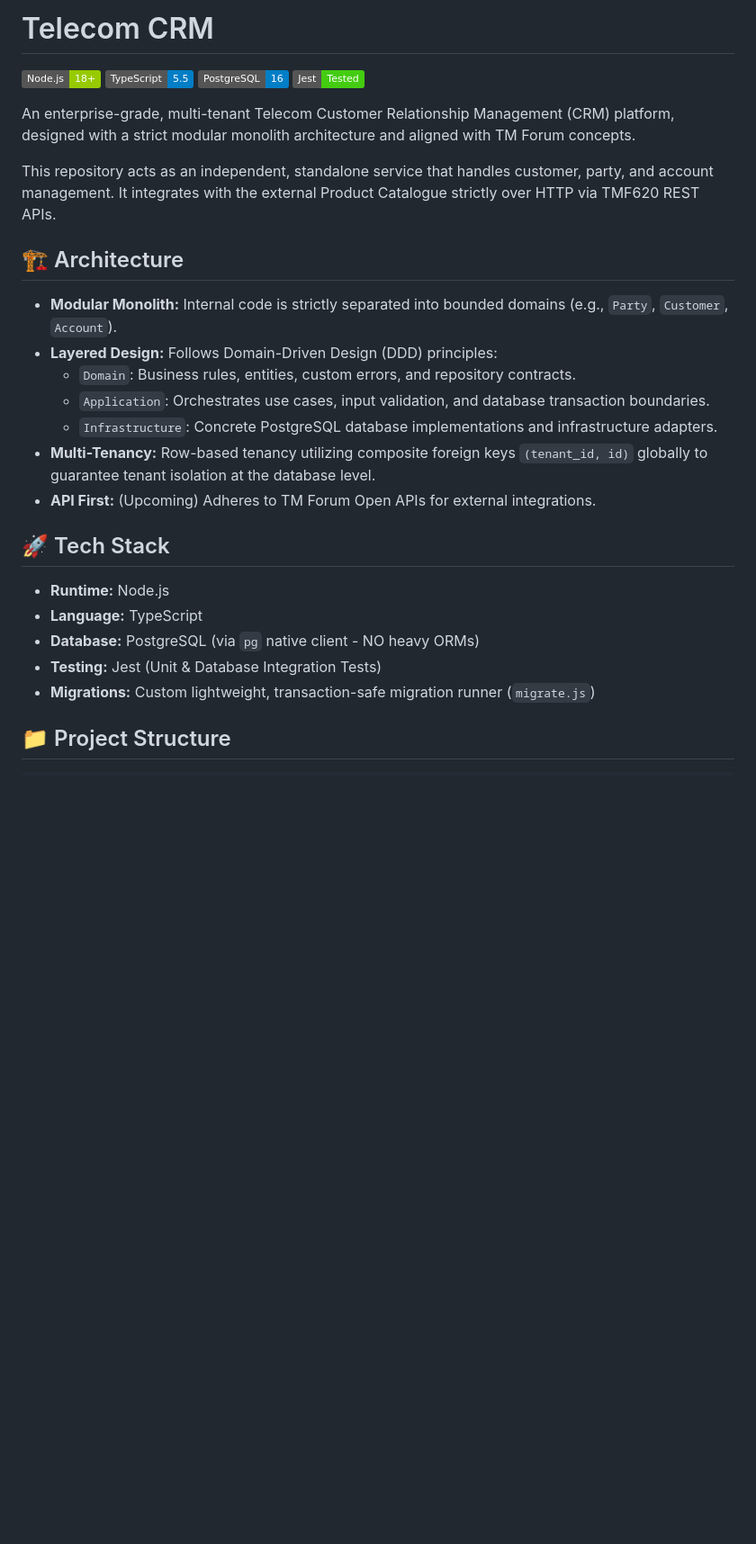
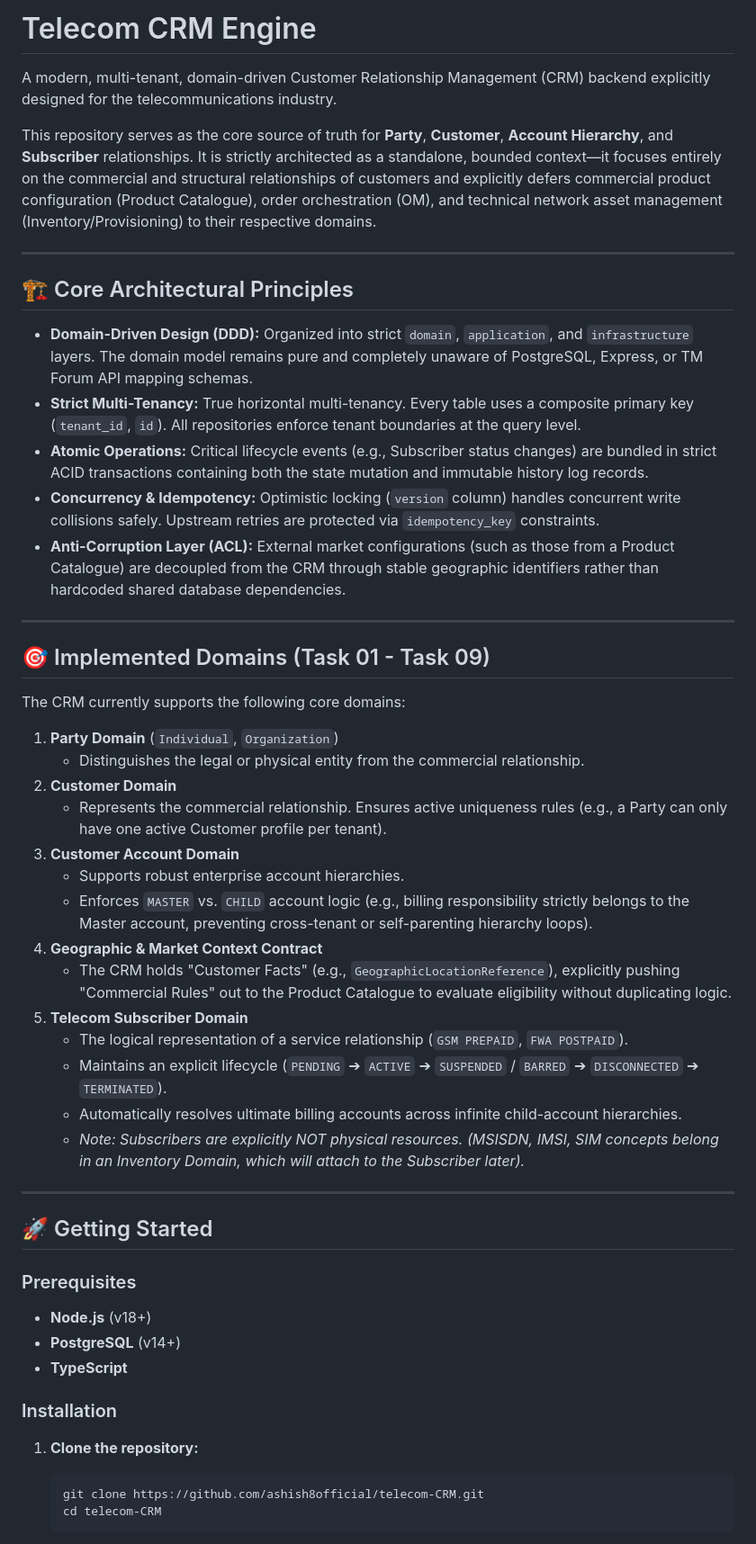
Before and after one commit to ashish8official/telecom-CRM, a Markdown page: README.md, the part around one of its changes. Shown at 90% size. GitHub-like rendering; badges without logos; blank space fills up the shorter version.

Commit message:
docs: update README with comprehensive overview up to Task 09

````diff
--- a/README.md
+++ b/README.md
@@ -1,30 +1,54 @@
-# Telecom CRM
+# Telecom CRM Engine
 
-![Node.js](https://img.shields.io/badge/Node.js-18+-green.svg)
-![TypeScript](https://img.shields.io/badge/TypeScript-5.5-blue.svg)
-![PostgreSQL](https://img.shields.io/badge/PostgreSQL-16-blue.svg)
-![Jest](https://img.shields.io/badge/Jest-Tested-brightgreen.svg)
+A modern, multi-tenant, domain-driven Customer Relationship Management (CRM) backend explicitly designed for the telecommunications industry.
 
-An enterprise-grade, multi-tenant Telecom Customer Relationship Management (CRM) platform, designed with a strict modular monolith architecture and aligned with TM Forum concepts.
+This repository serves as the core source of truth for **Party**, **Customer**, **Account Hierarchy**, and **Subscriber** relationships. It is strictly architected as a standalone, bounded context—it focuses entirely on the commercial and structural relationships of customers and explicitly defers commercial product configuration (Product Catalogue), order orchestration (OM), and technical network asset management (Inventory/Provisioning) to their respective domains.
 
-This repository acts as an independent, standalone service that handles customer, party, and account management. It integrates with the external Product Catalogue strictly over HTTP via TMF620 REST APIs.
+---
 
-## 🏗️ Architecture
+## 🏗 Core Architectural Principles
 
-* **Modular Monolith:** Internal code is strictly separated into bounded domains (e.g., `Party`, `Customer`, `Account`).
-* **Layered Design:** Follows Domain-Driven Design (DDD) principles:
-  * `Domain`: Business rules, entities, custom errors, and repository contracts.
-  * `Application`: Orchestrates use cases, input validation, and database transaction boundaries.
-  * `Infrastructure`: Concrete PostgreSQL database implementations and infrastructure adapters.
-* **Multi-Tenancy:** Row-based tenancy utilizing composite foreign keys `(tenant_id, id)` globally to guarantee tenant isolation at the database level.
-* **API First:** (Upcoming) Adheres to TM Forum Open APIs for external integrations.
+- **Domain-Driven Design (DDD):** Organized into strict `domain`, `application`, and `infrastructure` layers. The domain model remains pure and completely unaware of PostgreSQL, Express, or TM Forum API mapping schemas.
+- **Strict Multi-Tenancy:** True horizontal multi-tenancy. Every table uses a composite primary key (`tenant_id`, `id`). All repositories enforce tenant boundaries at the query level.
+- **Atomic Operations:** Critical lifecycle events (e.g., Subscriber status changes) are bundled in strict ACID transactions containing both the state mutation and immutable history log records.
+- **Concurrency & Idempotency:** Optimistic locking (`version` column) handles concurrent write collisions safely. Upstream retries are protected via `idempotency_key` constraints.
+- **Anti-Corruption Layer (ACL):** External market configurations (such as those from a Product Catalogue) are decoupled from the CRM through stable geographic identifiers rather than hardcoded shared database dependencies.
 
-## 🚀 Tech Stack
+---
 
-* **Runtime:** Node.js
-* **Language:** TypeScript
-* **Database:** PostgreSQL (via `pg` native client - NO heavy ORMs)
-* **Testing:** Jest (Unit & Database Integration Tests)
-* **Migrations:** Custom lightweight, transaction-safe migration runner (`migrate.js`)
+## 🎯 Implemented Domains (Task 01 - Task 09)
 
-## 📁 Project Structure
+The CRM currently supports the following core domains:
+
+1. **Party Domain** (`Individual`, `Organization`)
+   - Distinguishes the legal or physical entity from the commercial relationship.
+2. **Customer Domain**
+   - Represents the commercial relationship. Ensures active uniqueness rules (e.g., a Party can only have one active Customer profile per tenant).
+3. **Customer Account Domain**
+   - Supports robust enterprise account hierarchies.
+   - Enforces `MASTER` vs. `CHILD` account logic (e.g., billing responsibility strictly belongs to the Master account, preventing cross-tenant or self-parenting hierarchy loops).
+4. **Geographic & Market Context Contract**
+   - The CRM holds "Customer Facts" (e.g., `GeographicLocationReference`), explicitly pushing "Commercial Rules" out to the Product Catalogue to evaluate eligibility without duplicating logic.
+5. **Telecom Subscriber Domain**
+   - The logical representation of a service relationship (`GSM PREPAID`, `FWA POSTPAID`).
+   - Maintains an explicit lifecycle (`PENDING` ➔ `ACTIVE` ➔ `SUSPENDED` / `BARRED` ➔ `DISCONNECTED` ➔ `TERMINATED`).
+   - Automatically resolves ultimate billing accounts across infinite child-account hierarchies.
+   - *Note: Subscribers are explicitly NOT physical resources. (MSISDN, IMSI, SIM concepts belong in an Inventory Domain, which will attach to the Subscriber later).*
+
+---
+
+## 🚀 Getting Started
+
+### Prerequisites
+- **Node.js** (v18+)
+- **PostgreSQL** (v14+)
+- **TypeScript**
+
+### Installation
+
+1. **Clone the repository:**
+   ```bash
+   git clone https://github.com/ashish8official/telecom-CRM.git
+   cd telecom-CRM
+   ```
+
````
Also changed, not shown: other parts of README.md (+43 -74 lines).
